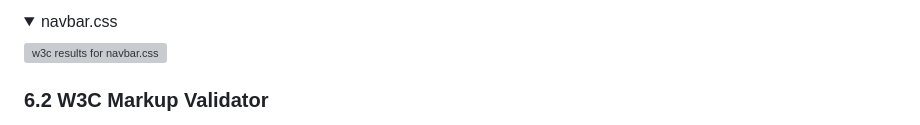
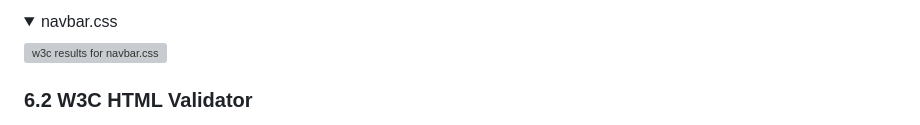
Before and after one commit to GlennJohansson85/postwall, a Markdown page: README.md, the part around the change printed below. GitHub-like rendering; folded sections open; grey boxes are pictures that could not be loaded.

```diff
--- a/README.md
+++ b/README.md
@@ -357,5 +357,5 @@ Create a blog platform where users can connect and share their content.
   <img src="https://raw.githubusercontent.com/GlennJohansson85/postwall/main/docs/images/6-testing/w3c-navbar.css-png" alt="w3c results for navbar.css">
 </details>
 
-### 6.2 W3C Markup Validator
+### 6.2 W3C HTML Validator
 
```
Also changed, not shown: other parts of README.md (+0 -4 lines), docs/images/6-testing/w3c-base.css.png (added), docs/images/6-testing/w3c-navbar.css.png (added).
